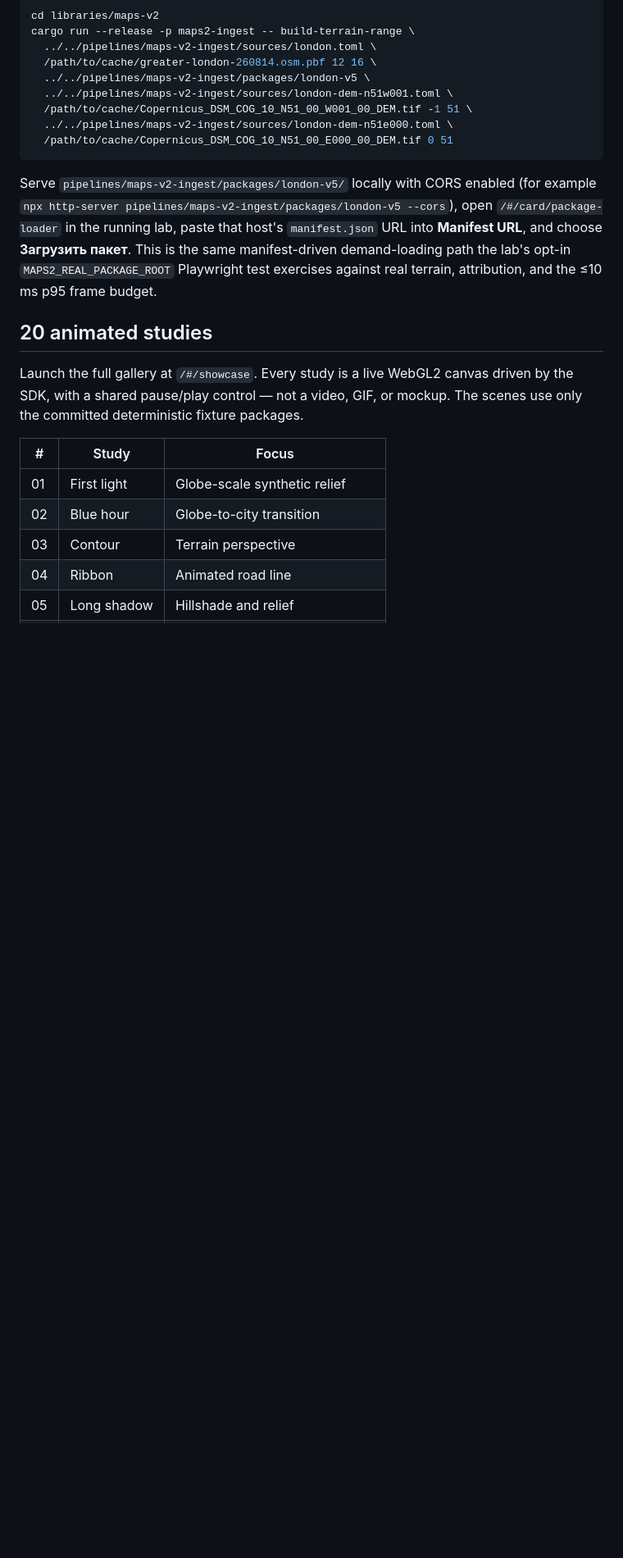
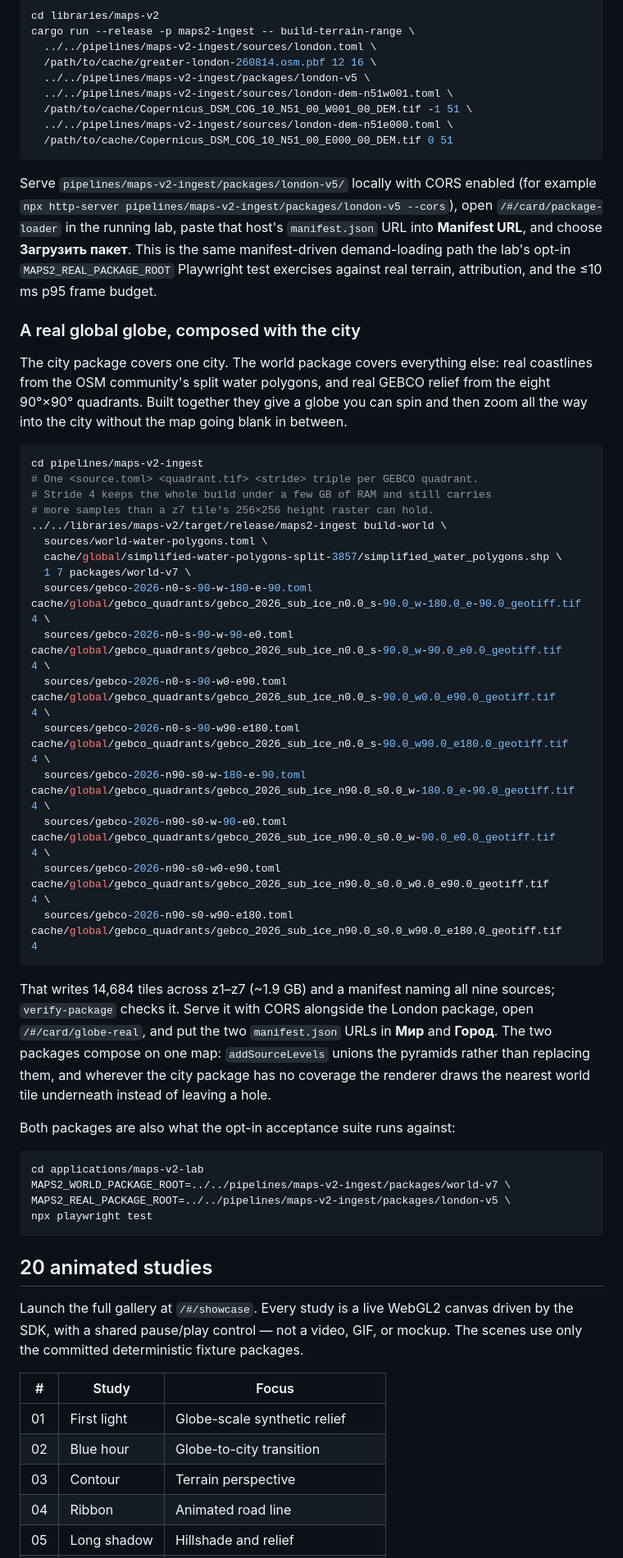
Before and after one commit to bmsdave/3d-map, a Markdown page: README.md, the part around the change. Shown at 82% size. Drawn GitHub-style; blank space fills up the shorter version.

Commit message:
Document the global world package build
The globe demo needs a world package as well as a city one, and the
command that builds it was only in this session's shell history. Records
the exact eight-quadrant invocation, the stride choice and why, the tile
count and size it produces, and the env vars that point the acceptance
suite at both packages.

Verified by running the documented command from clean into a scratch
directory: same 14,684 tiles, and every tile digest identical to the
package already built, so the build is reproducible rather than merely
repeatable.

````diff
--- a/README.md
+++ b/README.md
@@ -136,6 +136,50 @@ is the same manifest-driven demand-loading path the lab's opt-in
 `MAPS2_REAL_PACKAGE_ROOT` Playwright test exercises against real terrain,
 attribution, and the ≤10 ms p95 frame budget.
 
+### A real global globe, composed with the city
+
+The city package covers one city. The world package covers everything else:
+real coastlines from the OSM community's split water polygons, and real
+GEBCO relief from the eight 90°×90° quadrants. Built together they give a
+globe you can spin and then zoom all the way into the city without the map
+going blank in between.
+
+```sh
+cd pipelines/maps-v2-ingest
+# One <source.toml> <quadrant.tif> <stride> triple per GEBCO quadrant.
+# Stride 4 keeps the whole build under a few GB of RAM and still carries
+# more samples than a z7 tile's 256×256 height raster can hold.
+../../libraries/maps-v2/target/release/maps2-ingest build-world \
+  sources/world-water-polygons.toml \
+  cache/global/simplified-water-polygons-split-3857/simplified_water_polygons.shp \
+  1 7 packages/world-v7 \
+  sources/gebco-2026-n0-s-90-w-180-e-90.toml  cache/global/gebco_quadrants/gebco_2026_sub_ice_n0.0_s-90.0_w-180.0_e-90.0_geotiff.tif  4 \
+  sources/gebco-2026-n0-s-90-w-90-e0.toml     cache/global/gebco_quadrants/gebco_2026_sub_ice_n0.0_s-90.0_w-90.0_e0.0_geotiff.tif     4 \
+  sources/gebco-2026-n0-s-90-w0-e90.toml      cache/global/gebco_quadrants/gebco_2026_sub_ice_n0.0_s-90.0_w0.0_e90.0_geotiff.tif      4 \
+  sources/gebco-2026-n0-s-90-w90-e180.toml    cache/global/gebco_quadrants/gebco_2026_sub_ice_n0.0_s-90.0_w90.0_e180.0_geotiff.tif    4 \
+  sources/gebco-2026-n90-s0-w-180-e-90.toml   cache/global/gebco_quadrants/gebco_2026_sub_ice_n90.0_s0.0_w-180.0_e-90.0_geotiff.tif   4 \
+  sources/gebco-2026-n90-s0-w-90-e0.toml      cache/global/gebco_quadrants/gebco_2026_sub_ice_n90.0_s0.0_w-90.0_e0.0_geotiff.tif      4 \
+  sources/gebco-2026-n90-s0-w0-e90.toml       cache/global/gebco_quadrants/gebco_2026_sub_ice_n90.0_s0.0_w0.0_e90.0_geotiff.tif       4 \
+  sources/gebco-2026-n90-s0-w90-e180.toml     cache/global/gebco_quadrants/gebco_2026_sub_ice_n90.0_s0.0_w90.0_e180.0_geotiff.tif     4
+```
+
+That writes 14,684 tiles across z1–z7 (~1.9 GB) and a manifest naming all
+nine sources; `verify-package` checks it. Serve it with CORS alongside the
+London package, open `/#/card/globe-real`, and put the two `manifest.json`
+URLs in **Мир** and **Город**. The two packages compose on one map:
+`addSourceLevels` unions the pyramids rather than replacing them, and
+wherever the city package has no coverage the renderer draws the nearest
+world tile underneath instead of leaving a hole.
+
+Both packages are also what the opt-in acceptance suite runs against:
+
+```sh
+cd applications/maps-v2-lab
+MAPS2_WORLD_PACKAGE_ROOT=../../pipelines/maps-v2-ingest/packages/world-v7 \
+MAPS2_REAL_PACKAGE_ROOT=../../pipelines/maps-v2-ingest/packages/london-v5 \
+npx playwright test
+```
+
 ## 20 animated studies
 
 Launch the full gallery at `/#/showcase`. Every study is a live WebGL2 canvas
````
